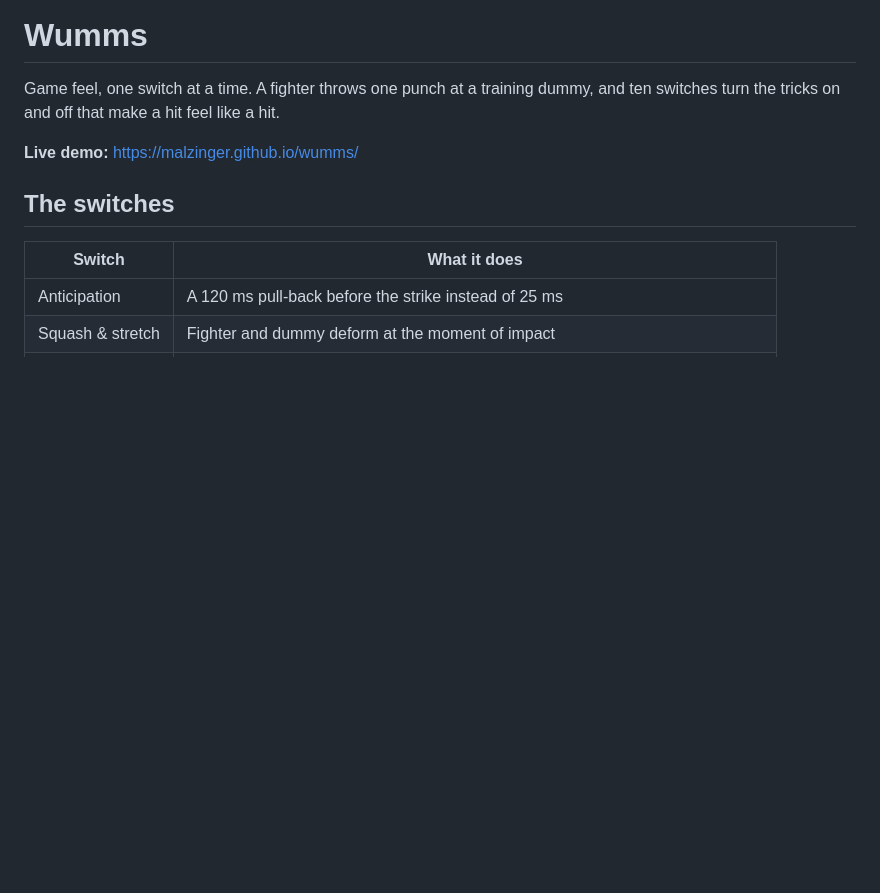
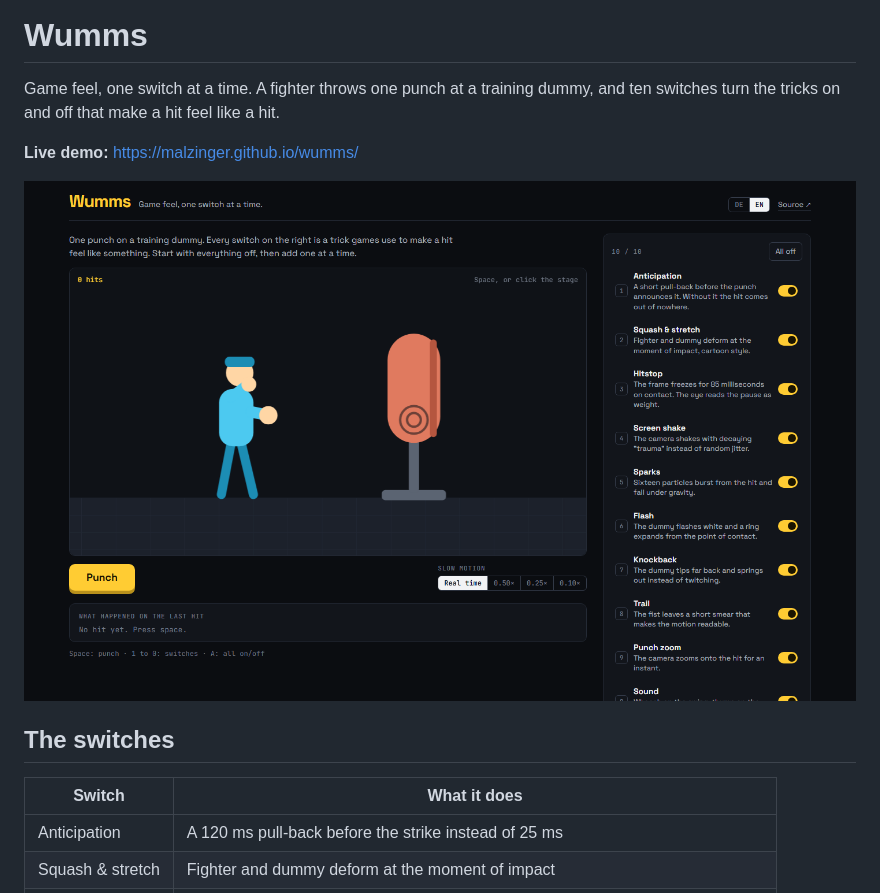
Before and after one commit to malzinger/wumms, a Markdown page: README.md, the part around the change. Drawn GitHub-style; pictures changed too: docs/hero.png (added); blank space fills up the shorter version.

Commit message:
Add hero screenshot to the README
Co-Authored-By: Claude Fable 5.1 <noreply@anthropic.com>

```diff
--- a/README.md
+++ b/README.md
@@ -3,6 +3,8 @@
 Game feel, one switch at a time. A fighter throws one punch at a training dummy, and ten switches turn the tricks on and off that make a hit feel like a hit.
 
 **Live demo:** https://malzinger.github.io/wumms/
+
+![Fighter and training dummy, ten switches on the right](docs/hero.png)
 
 ## The switches
 
```
